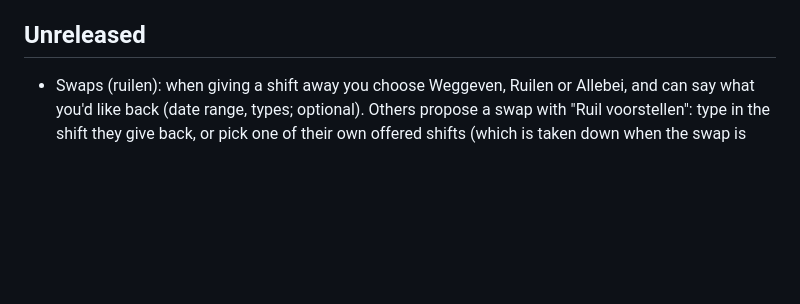
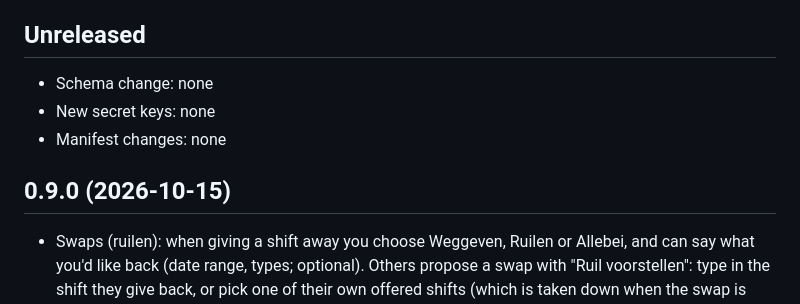
Before and after one commit to cecedabro/ruilingen-portaal, a Markdown page: CHANGELOG.md, the part around the change. Rendered like a GitHub page; blank space fills up the shorter version.

Commit message:
Changelog: 0.9.0
Co-Authored-By: Claude Sonnet 5.5 <noreply@anthropic.com>

```diff
--- a/CHANGELOG.md
+++ b/CHANGELOG.md
@@ -10,6 +10,11 @@ Releases are deployed automatically when the `vX.Y.Z` tag is pushed (see
 - **Manifest changes**: must be made in the homelab repo (`apps/ruilingen/`) as well.
 
 ## Unreleased
+- Schema change: none
+- New secret keys: none
+- Manifest changes: none
+
+## 0.9.0 (2026-10-15)
 - Swaps (ruilen): when giving a shift away you choose Weggeven, Ruilen or Allebei, and can say
   what you'd like back (date range, types; optional). Others propose a swap with "Ruil
   voorstellen": type in the shift they give back, or pick one of their own offered shifts
```
